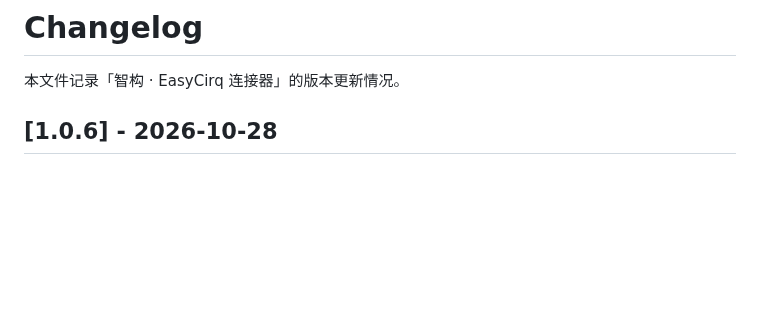
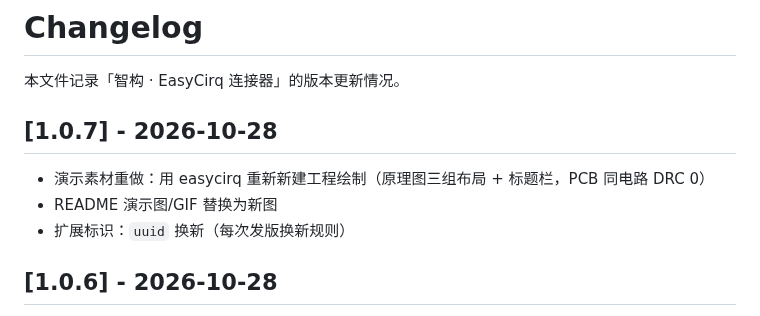
Before and after one commit to zsx3896926/EasyCirq, a Markdown page: connector/CHANGELOG.md, the part around the change. GitHub-like rendering; blank space fills up the shorter version.

```diff
--- a/connector/CHANGELOG.md
+++ b/connector/CHANGELOG.md
@@ -1,6 +1,12 @@
 # Changelog
 
 本文件记录「智构 · EasyCirq 连接器」的版本更新情况。
+
+## [1.0.7] - 2026-10-28
+
+- 演示素材重做：用 easycirq 重新新建工程绘制（原理图三组布局 + 标题栏，PCB 同电路 DRC 0）
+- README 演示图/GIF 替换为新图
+- 扩展标识：`uuid` 换新（每次发版换新规则）
 
 ## [1.0.6] - 2026-10-28
 
```
Also changed, not shown: connector/README.en.md (+2 -2 lines), connector/README.md (+2 -2 lines), connector/images/showcase-pcb.png, connector/images/showcase-schematic.png, connector/images/showcase.gif, 2 other files.
